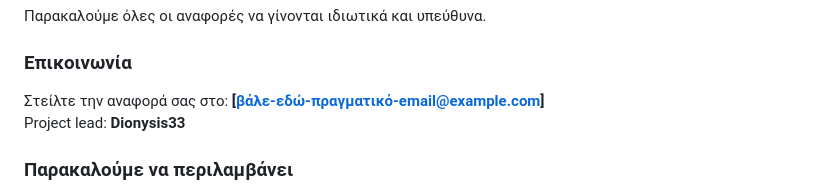
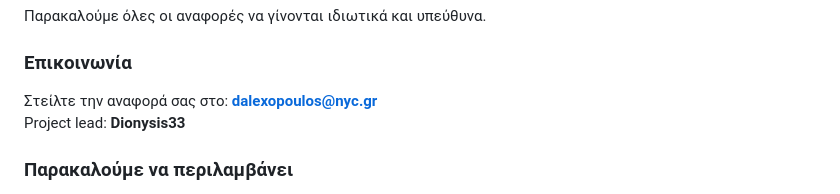
Before and after one commit to Dionysis33/DiffPriv-Gateway, a Markdown page: .github/SECURITY.md, the part around the change. Rendered like a GitHub page.

Commit message:
Update contact email in SECURITY.md

```diff
--- a/.github/SECURITY.md
+++ b/.github/SECURITY.md
@@ -48,7 +48,7 @@
 
 ### Επικοινωνία
 
-Στείλτε την αναφορά σας στο: **[βάλε-εδώ-πραγματικό-email@example.com]**
+Στείλτε την αναφορά σας στο: **dalexopoulos@nyc.gr**
 Project lead: **Dionysis33**
 
 ### Παρακαλούμε να περιλαμβάνει
```
